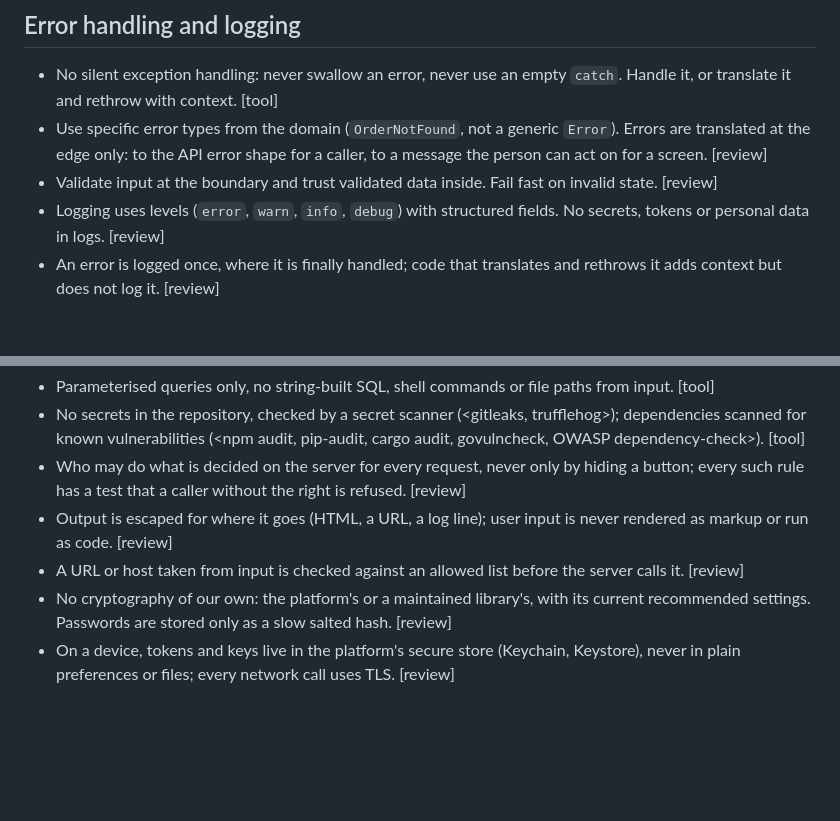
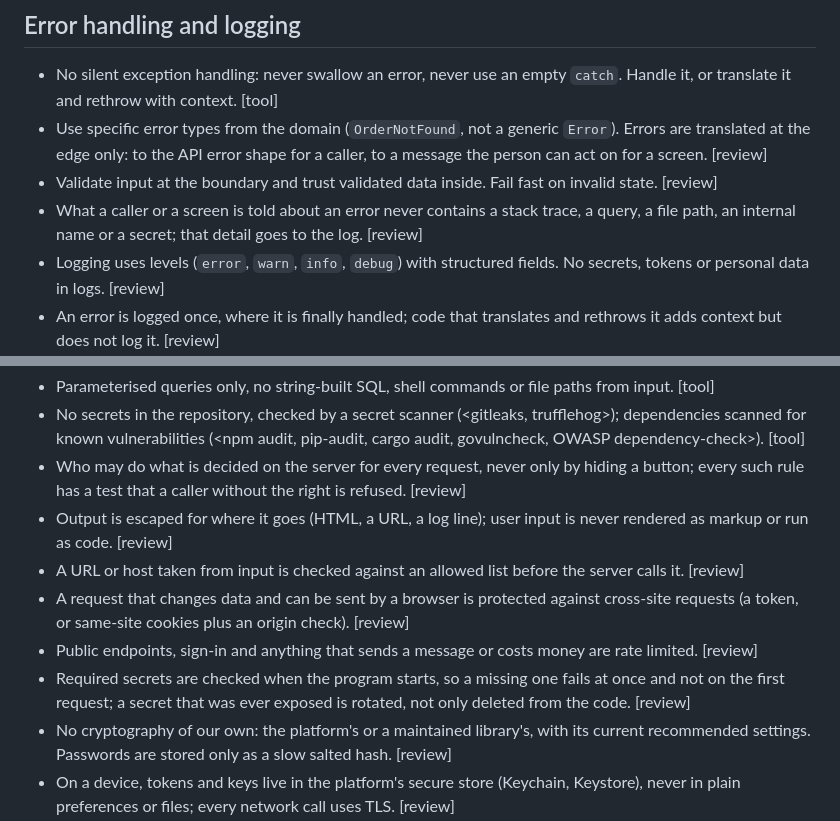
Before and after one commit to iadr-dev/greenlight, a Markdown page: templates/standards.md, 2 parts joined by grey strips. Drawn GitHub-style; blank space fills up the shorter version.

Commit message:
Standards: four security rules (CSRF, rate limits, safe error messages, secrets at startup) (#119)
Co-authored-by: Ray Shen <ray.shen@razer.com>

```diff
--- a/templates/standards.md
+++ b/templates/standards.md
@@ -97,6 +97,7 @@
 - No silent exception handling: never swallow an error, never use an empty `catch`. Handle it, or translate it and rethrow with context. [tool]
 - Use specific error types from the domain (`OrderNotFound`, not a generic `Error`). Errors are translated at the edge only: to the API error shape for a caller, to a message the person can act on for a screen. [review]
 - Validate input at the boundary and trust validated data inside. Fail fast on invalid state. [review]
+- What a caller or a screen is told about an error never contains a stack trace, a query, a file path, an internal name or a secret; that detail goes to the log. [review]
 - Logging uses levels (`error`, `warn`, `info`, `debug`) with structured fields. No secrets, tokens or personal data in logs. [review]
 - An error is logged once, where it is finally handled; code that translates and rethrows it adds context but does not log it. [review]
 
@@ -118,6 +119,9 @@
 - Who may do what is decided on the server for every request, never only by hiding a button; every such rule has a test that a caller without the right is refused. [review]
 - Output is escaped for where it goes (HTML, a URL, a log line); user input is never rendered as markup or run as code. [review]
 - A URL or host taken from input is checked against an allowed list before the server calls it. [review]
+- A request that changes data and can be sent by a browser is protected against cross-site requests (a token, or same-site cookies plus an origin check). [review]
+- Public endpoints, sign-in and anything that sends a message or costs money are rate limited. [review]
+- Required secrets are checked when the program starts, so a missing one fails at once and not on the first request; a secret that was ever exposed is rotated, not only deleted from the code. [review]
 - No cryptography of our own: the platform's or a maintained library's, with its current recommended settings. Passwords are stored only as a slow salted hash. [review]
 - On a device, tokens and keys live in the platform's secure store (Keychain, Keystore), never in plain preferences or files; every network call uses TLS. [review]
 
```
Also changed, not shown: CHANGELOG.md (+3 -0 lines).
